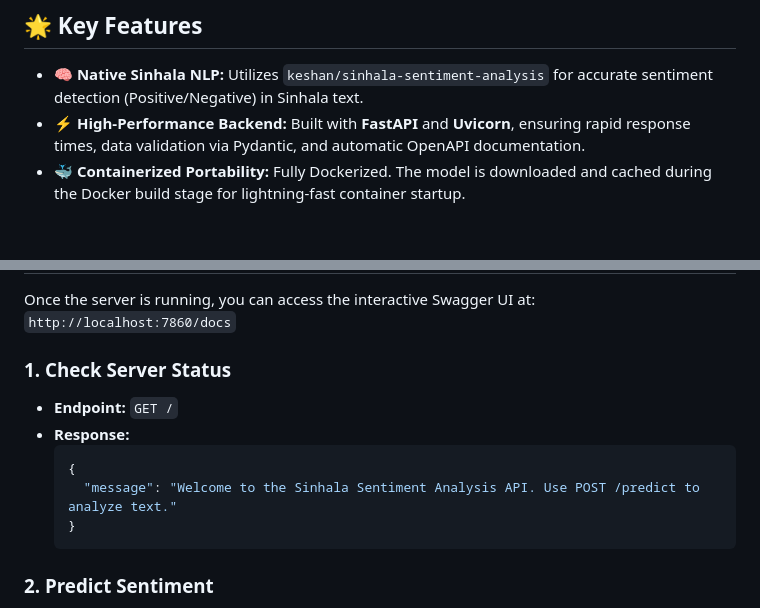
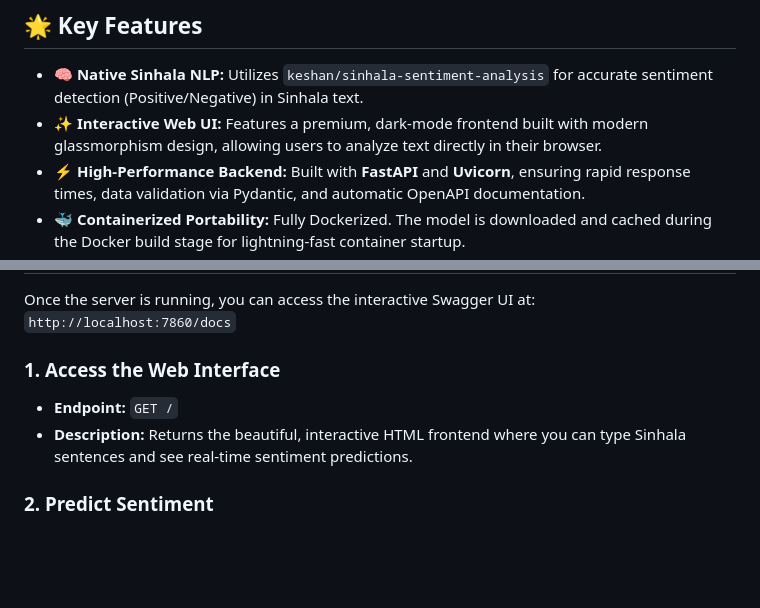
Before and after one commit to SadeepSachintha/NLP-Model-Deployment, a Markdown page: README.md, 2 parts joined by grey strips. Rendered like a GitHub page; blank space fills up the shorter version.

Commit message:
docs: update readme to reflect new web ui

````diff
--- a/README.md
+++ b/README.md
@@ -23,6 +23,7 @@ An automated, scalable, and production-ready REST API for Sinhala Sentiment Anal
 ## 🌟 Key Features
 
 - **🧠 Native Sinhala NLP:** Utilizes `keshan/sinhala-sentiment-analysis` for accurate sentiment detection (Positive/Negative) in Sinhala text.
+- **✨ Interactive Web UI:** Features a premium, dark-mode frontend built with modern glassmorphism design, allowing users to analyze text directly in their browser.
 - **⚡ High-Performance Backend:** Built with **FastAPI** and **Uvicorn**, ensuring rapid response times, data validation via Pydantic, and automatic OpenAPI documentation.
 - **🐳 Containerized Portability:** Fully Dockerized. The model is downloaded and cached during the Docker build stage for lightning-fast container startup.
 - **⚙️ CI/CD Automation:** A robust **GitHub Actions** pipeline automatically tests the codebase and deploys the latest version to a free Hugging Face Docker Space upon merging to `main`.
@@ -79,14 +80,9 @@ uvicorn app.main:app --host 0.0.0.0 --port 7860 --reload
 
 Once the server is running, you can access the interactive Swagger UI at: `http://localhost:7860/docs`
 
-### 1. Check Server Status
+### 1. Access the Web Interface
 - **Endpoint:** `GET /`
-- **Response:**
-  ```json
-  {
-    "message": "Welcome to the Sinhala Sentiment Analysis API. Use POST /predict to analyze text."
-  }
-  ```
+- **Description:** Returns the beautiful, interactive HTML frontend where you can type Sinhala sentences and see real-time sentiment predictions.
 
 ### 2. Predict Sentiment
 - **Endpoint:** `POST /predict`
````
